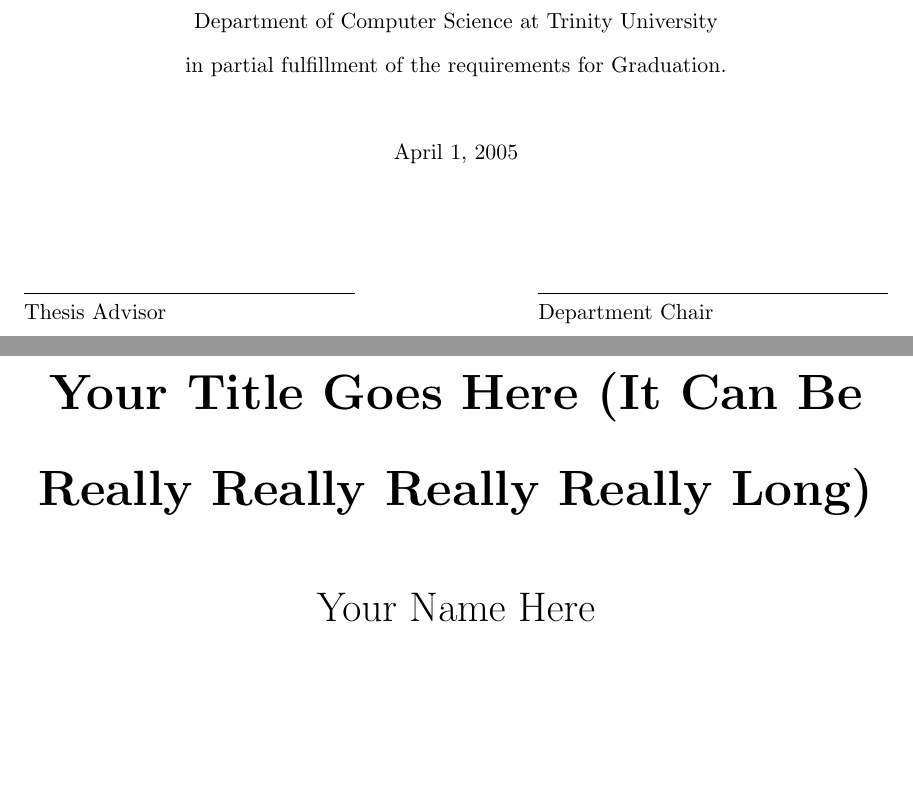
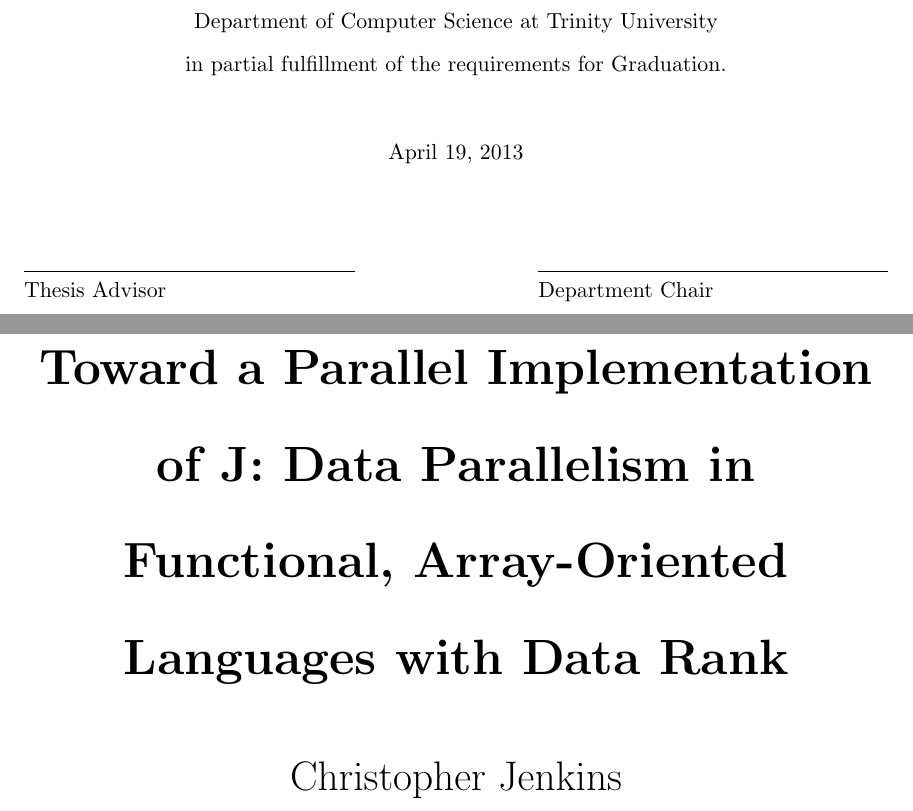
Before and after one commit to serendependy/parallel-j, a LaTeX thesis (thesisPaper/main.tex): two parts of pages 3 and 4 of 12, joined at a grey line, cut so that both start at the same text, the shorter picture padded with empty space. Compiled offline with pdfLaTeX.

Commit message:
Changed name, date, other trivia.

```diff
--- a/thesisPaper/main.tex
+++ b/thesisPaper/main.tex
@@ -60,13 +60,12 @@
 
 % author, title, and date
 % FIX THIS
-\newcommand{\theAuthor}{Your Name Here}
+\newcommand{\theAuthor}{Christopher Jenkins}
 % FIX THIS -- but be sure to leave in \par if title might exceed
 %   one line -- otherwise space between lines will be wrong
-\newcommand{\theTitle}{Your Title Goes Here
-	(It Can Be Really Really Really Really Long)\par}
+\newcommand{\theTitle}{Toward a Parallel Implementation of J: Data Parallelism in Functional, Array-Oriented Languages with Data Rank\par}
 % FIX THIS
-\newcommand{\theDate}{April 1, 2005}
+\newcommand{\theDate}{April 19, 2013}
 
 % FIX THIS -- can put additional macro definitions here
 
```
